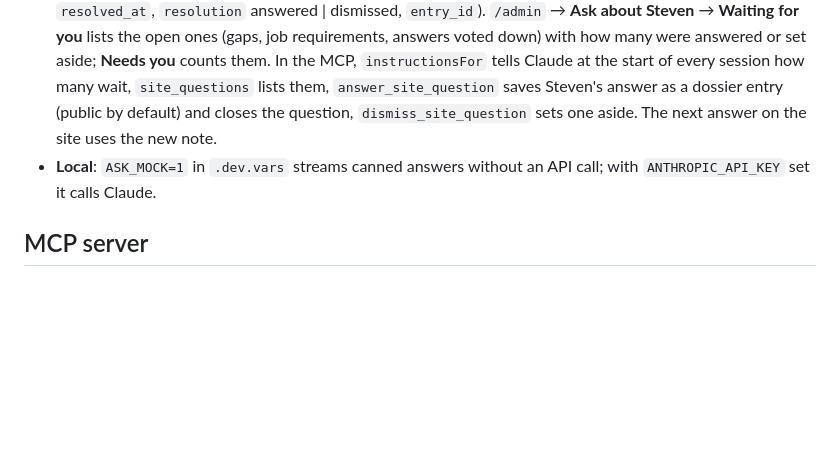
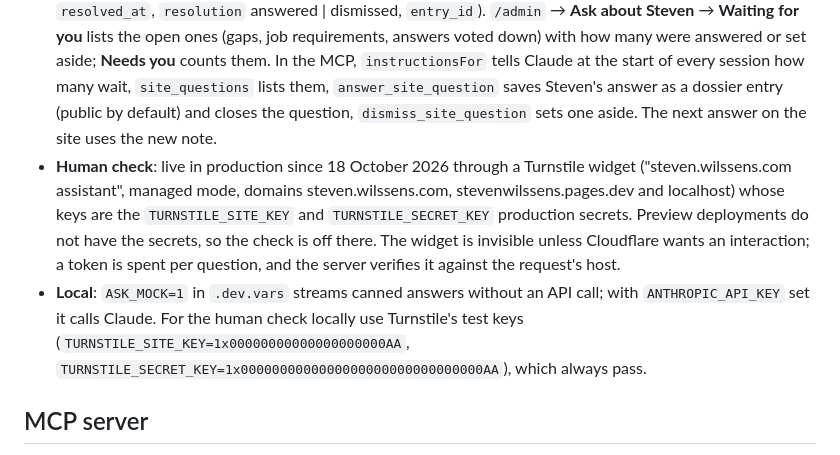
Before and after one commit to stewils/stevenwilssens.com, a Markdown page: README.md, the part around the change. GitHub-like rendering; blank space fills up the shorter version.

Commit message:
The assistant's human check is on: how the Turnstile widget is set up, and the test keys for a local run
Co-Authored-By: Claude Fable 5.1 <noreply@anthropic.com>

```diff
--- a/README.md
+++ b/README.md
@@ -91,7 +91,8 @@ A floating "Ask about Steven" button on every page (and "Ask AI about my work" i
 - **Browser** (`src/ask/`): React panel docked beside the page from 1200 px (the page moves over), an overlay on tablets, a bottom sheet on phones; streaming with a caret, suggestions that fit the page, a "Check a job description" chip and foot link that swap the composer for a posting box (`openAsk(undefined, { fit: true })` opens it from anywhere, as the contact band does), sources as links, Copy, thumbs up/down (`POST /api/ask/feedback`), conversation kept in `sessionStorage` across pages. Markdown is rendered through `markdown.ts`: bold, lists and links only, links only to the site, the résumé, LinkedIn, Justia and Steven's email.
 - **Report card**: `GET /api/ask/report` (`functions/_lib/ask/report.ts`, cached ten minutes, no token) is the assistant's public numbers over its whole life: questions, answered with sources, gaps, gaps Steven has since answered, open questions, votes, cost and cost per answer, public notes. The Building steven.wilssens.com write-up shows it live (`ReportCard` in `SiteArticle.tsx`); prerendered pages carry a sentence in its place.
 - **Questions for Steven**: `ask_questions` rows are open until the MCP closes them (migration 0010: `resolved_at`, `resolution` answered | dismissed, `entry_id`). `/admin` → **Ask about Steven** → **Waiting for you** lists the open ones (gaps, job requirements, answers voted down) with how many were answered or set aside; **Needs you** counts them. In the MCP, `instructionsFor` tells Claude at the start of every session how many wait, `site_questions` lists them, `answer_site_question` saves Steven's answer as a dossier entry (public by default) and closes the question, `dismiss_site_question` sets one aside. The next answer on the site uses the new note.
-- **Local**: `ASK_MOCK=1` in `.dev.vars` streams canned answers without an API call; with `ANTHROPIC_API_KEY` set it calls Claude.
+- **Human check**: live in production since 18 October 2026 through a Turnstile widget ("steven.wilssens.com assistant", managed mode, domains steven.wilssens.com, stevenwilssens.pages.dev and localhost) whose keys are the `TURNSTILE_SITE_KEY` and `TURNSTILE_SECRET_KEY` production secrets. Preview deployments do not have the secrets, so the check is off there. The widget is invisible unless Cloudflare wants an interaction; a token is spent per question, and the server verifies it against the request's host.
+- **Local**: `ASK_MOCK=1` in `.dev.vars` streams canned answers without an API call; with `ANTHROPIC_API_KEY` set it calls Claude. For the human check locally use Turnstile's test keys (`TURNSTILE_SITE_KEY=1x00000000000000000000AA`, `TURNSTILE_SECRET_KEY=1x0000000000000000000000000000000AA`), which always pass.
 
 ## MCP server
 
```
